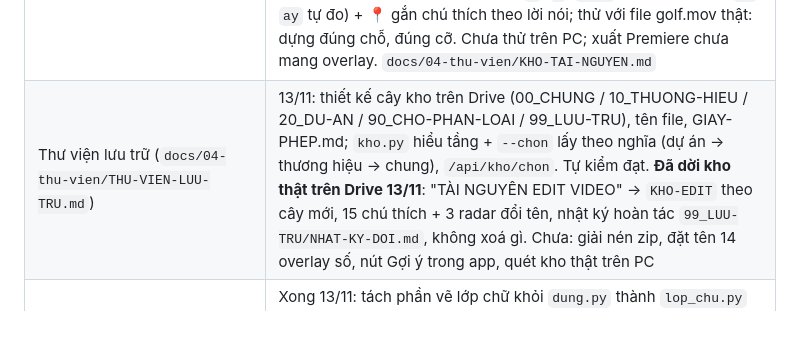
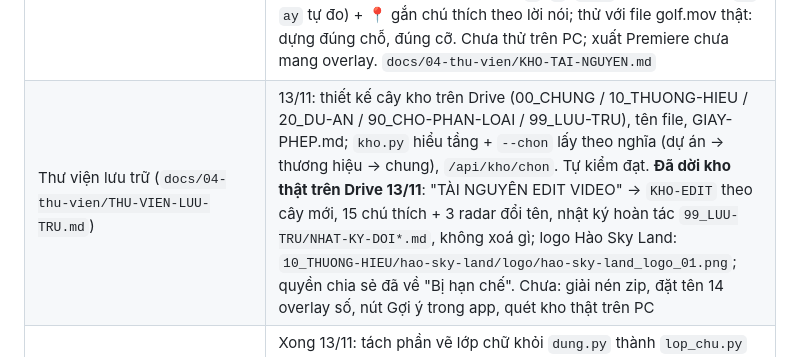
Before and after one commit to haoskyland-realestate/test, a Markdown page: CLAUDE.md, the part around the change. GitHub-like rendering; blank space fills up the shorter version.

```diff
--- a/CLAUDE.md
+++ b/CLAUDE.md
@@ -55,7 +55,7 @@ Làm video ngắn đăng TikTok (9:16) và YouTube (16:9) cho thương hiệu H
 | Xuất Premiere/DaVinci (`scripts/xuat_nle.py`, nút “Premiere/DaVinci”) | Xong 12/11: `out/<tên>.xml` (Premiere), `.otio` (DaVinci), `.srt`; chuyển cảnh → hòa tan, chữ/zoom → marker, cảnh trám hàng V2, giọng hàng A1. Đã đọc lại bằng OTIO (thời lượng khớp). **Chưa mở thử trong Premiere/DaVinci thật** |
 | Kho hiệu ứng âm + mẫu `edit-phim-01` ("Mẫu edit video 1 chuyên nghiệp") | Xong 12/11: phân tích video mẫu 55s (chữ, chuyển cảnh, âm: `thu-vien-mau/edit-phim-01_chuyen-nghiep/MAU.md`); 21 âm tự tổng hợp; hàng ♪ Hiệu ứng âm trong app (nghe thử, thêm tại kim, phát khi xem trước); phong cách `edit-phim`, chữ `zoom-blur`, khối `title3d`; áp mẫu tự rải âm. Đã dựng thử video tổng hợp 6s (đo được âm đúng mốc). **Chưa dựng với footage của Hào.** Chưa có: chữ sau người, khoảng lặng trước chuyển cảnh, nhạc |
 | Kho tài nguyên (`scripts/kho.py`, nút 📦 Kho) | Xong 13/11: quét thư mục kho trên PC (chỉ đọc tên file) → chỉ mục `video-studio/kho/` (không lên GitHub); app tìm/lọc/xem/nghe; timeline nhận `kho:<đường dẫn>` cho âm (`sfx`), **hàng `overlays` mới** (hoà sáng `screen` hoặc `alpha`, độ đậm) và LUT `.cube` làm màu đoạn. Thử trên cloud bằng kho giả (đường dẫn có dấu cách/hai chấm/dấu): dựng đúng, xem trước đúng. Kho chính trên Drive: "TÀI NGUYÊN EDIT VIDEO" (tài khoản haotruyenthong, ~30 GB: Chú Thích BĐS 15 .mov có alpha, Radar, Overlay, Background, SFX, nhạc). Overlay đặt nhỏ ở một chỗ (`x`, `y`, `size`, neo chân ghim `ax`, `ay` tự đo) + 📍 gắn chú thích theo lời nói; thử với file golf.mov thật: dựng đúng chỗ, đúng cỡ. Chưa thử trên PC; xuất Premiere chưa mang overlay. `docs/04-thu-vien/KHO-TAI-NGUYEN.md` |
-| Thư viện lưu trữ (`docs/04-thu-vien/THU-VIEN-LUU-TRU.md`) | 13/11: thiết kế cây kho trên Drive (00_CHUNG / 10_THUONG-HIEU / 20_DU-AN / 90_CHO-PHAN-LOAI / 99_LUU-TRU), tên file, GIAY-PHEP.md; `kho.py` hiểu tầng + `--chon` lấy theo nghĩa (dự án → thương hiệu → chung), `/api/kho/chon`. Tự kiểm đạt. **Đã dời kho thật trên Drive 13/11**: "TÀI NGUYÊN EDIT VIDEO" → `KHO-EDIT` theo cây mới, 15 chú thích + 3 radar đổi tên, nhật ký hoàn tác `99_LUU-TRU/NHAT-KY-DOI.md`, không xoá gì. Chưa: giải nén zip, đặt tên 14 overlay số, nút Gợi ý trong app, quét kho thật trên PC |
+| Thư viện lưu trữ (`docs/04-thu-vien/THU-VIEN-LUU-TRU.md`) | 13/11: thiết kế cây kho trên Drive (00_CHUNG / 10_THUONG-HIEU / 20_DU-AN / 90_CHO-PHAN-LOAI / 99_LUU-TRU), tên file, GIAY-PHEP.md; `kho.py` hiểu tầng + `--chon` lấy theo nghĩa (dự án → thương hiệu → chung), `/api/kho/chon`. Tự kiểm đạt. **Đã dời kho thật trên Drive 13/11**: "TÀI NGUYÊN EDIT VIDEO" → `KHO-EDIT` theo cây mới, 15 chú thích + 3 radar đổi tên, nhật ký hoàn tác `99_LUU-TRU/NHAT-KY-DOI*.md`, không xoá gì; logo Hào Sky Land: `10_THUONG-HIEU/hao-sky-land/logo/hao-sky-land_logo_01.png`; quyền chia sẻ đã về "Bị hạn chế". Chưa: giải nén zip, đặt tên 14 overlay số, nút Gợi ý trong app, quét kho thật trên PC |
 | Xem trước giống bản xuất (`scripts/lop_chu.py`, `/api/lopchu`) | Xong 13/11: tách phần vẽ lớp chữ khỏi `dung.py` thành `lop_chu.py` (so sánh: HTML giống hệt mã cũ, chỉ thêm hàm tua `window.dat`); khung xem trong app chạy chính trang đó trong khung trong suốt, tua theo kim → thấy đúng kiểu chữ, chuyển động, phụ đề, thẻ của từng mẫu mà không cần dựng. Thử trên Chromium: khớp kim khi phát, đổi mẫu là đổi ngay; dựng thử 6s vẫn đạt |
 | Thư viện mẫu edit (nút ✦, 6 mẫu) | Xong 13/11: thêm 5 mẫu tự thiết kế (`talking-head-01` vàng cao cấp, `neon-01`, `chu-dong-01` nhiều màu, `giai-thich-01` thẻ sáng, `sang-trong-01` nghỉ dưỡng) + 4 phong cách, khối `compare` (so sánh 2 cột), kiểu chữ `word-pop`, zoom nhấn ý do mẫu tự thêm (`mau: true`); trang thư viện dạng thẻ có xem trước chuyển động, đọc công thức `MAU.md`; công thức chung `docs/04-thu-vien/CONG-THUC-VIRAL.md`. Dựng thử cả 5 bằng video giả, đã xem khung hình. Chưa dựng với footage của Hào; chưa đo hiệu quả thật |
 | Đặt chữ theo kịch bản (`scripts/kich_ban.py`, nút 📝 tab Chữ) | Xong 13/11: cột "Chữ trên màn hình" của `KICH-BAN.md` (`nhãn / *CHỮ LỚN* / dòng dưới`) → khối `title3d` đúng lúc nói, dò trong phụ đề (bỏ dấu, cho lệch 1 từ), không thấy thì theo cột Giây; dự án có mẫu edit thì rải lại âm (giữ chuyển cảnh). Tự kiểm + thử trong app với dự án mẫu. Chưa thử với giọng thật của Hào |
```
Also changed, not shown: docs/04-thu-vien/KHO-TAI-NGUYEN.md (+1 -1 lines), docs/04-thu-vien/THU-VIEN-LUU-TRU.md (+3 -5 lines).
